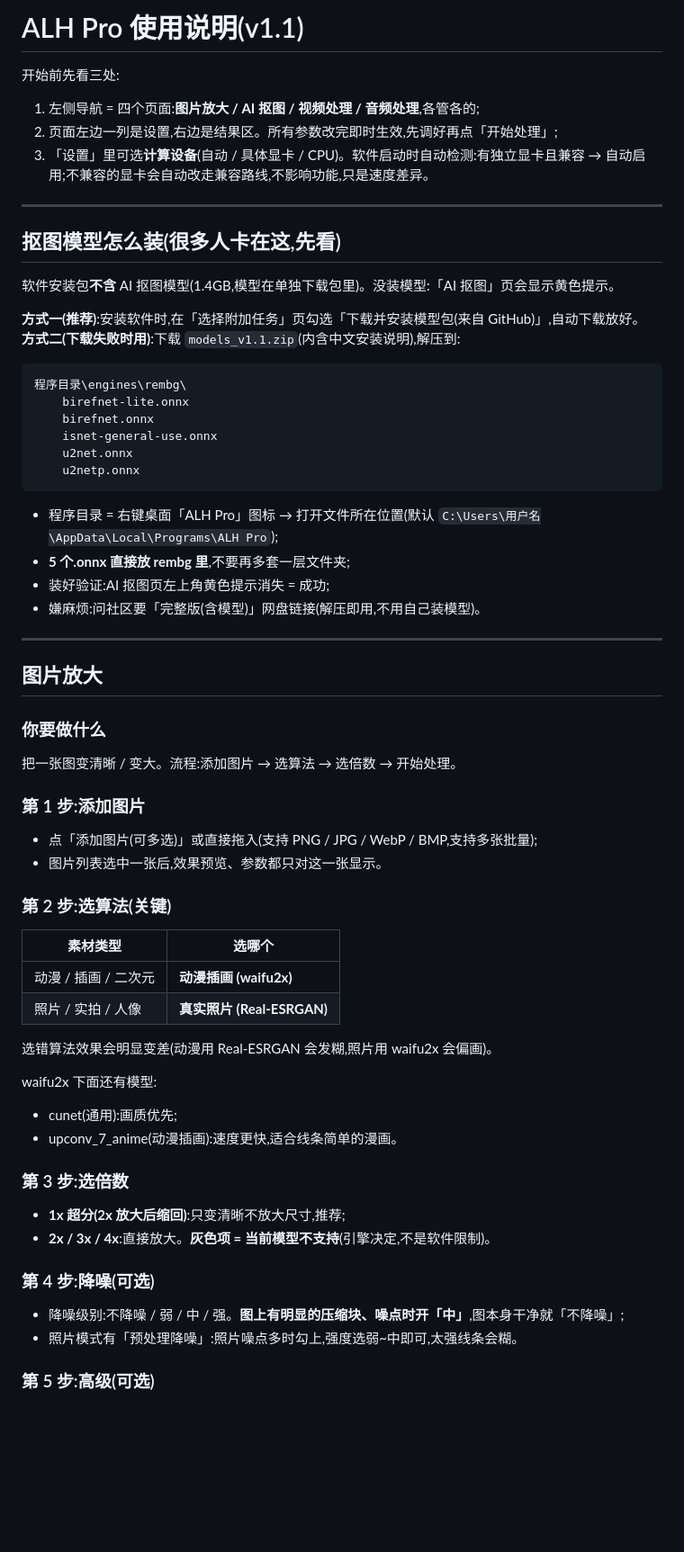
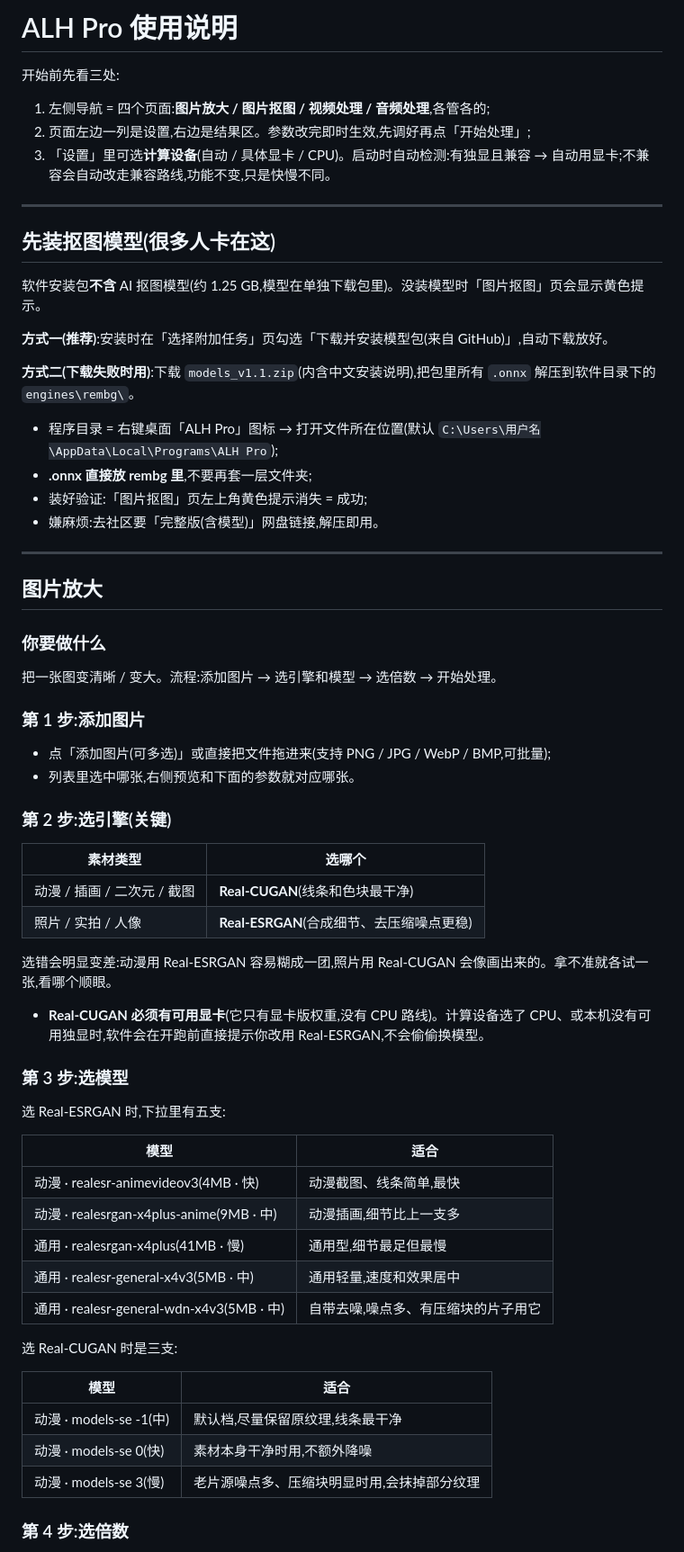
Before and after one commit to AlLHHH/ALH-Pro, a Markdown page: 使用教程.md, the part around one of its changes. Shown at 90% size. GitHub-like rendering; blank space fills up the shorter version.

Commit message:
文档:软件内使用教程按当前界面重写
- 图片放大改成 Real-ESRGAN / Real-CUGAN 双引擎与各自模型清单,删掉已不存在的降噪级别
- 视频页补 Real-CUGAN 三档;抠图模型安装说明按实际文件名写
- 删掉过时的 waifu2x 建议与写死的帧数

````diff
--- a/使用教程.md
+++ b/使用教程.md
@@ -1,33 +1,25 @@
-# ALH Pro 使用说明(v1.1)
+# ALH Pro 使用说明
 
 开始前先看三处:
 
-1. 左侧导航 = 四个页面:**图片放大 / AI 抠图 / 视频处理 / 音频处理**,各管各的;
-2. 页面左边一列是设置,右边是结果区。所有参数改完即时生效,先调好再点「开始处理」;
-3. 「设置」里可选**计算设备**(自动 / 具体显卡 / CPU)。软件启动时自动检测:有独立显卡且兼容 → 自动启用;不兼容的显卡会自动改走兼容路线,不影响功能,只是速度差异。
+1. 左侧导航 = 四个页面:**图片放大 / 图片抠图 / 视频处理 / 音频处理**,各管各的;
+2. 页面左边一列是设置,右边是结果区。参数改完即时生效,先调好再点「开始处理」;
+3. 「设置」里可选**计算设备**(自动 / 具体显卡 / CPU)。启动时自动检测:有独显且兼容 → 自动用显卡;不兼容会自动改走兼容路线,功能不变,只是快慢不同。
 
 ---
 
-## 抠图模型怎么装(很多人卡在这,先看)
+## 先装抠图模型(很多人卡在这)
 
-软件安装包**不含** AI 抠图模型(1.4GB,模型在单独下载包里)。没装模型:「AI 抠图」页会显示黄色提示。
+软件安装包**不含** AI 抠图模型(约 1.25 GB,模型在单独下载包里)。没装模型时「图片抠图」页会显示黄色提示。
 
-**方式一(推荐)**:安装软件时,在「选择附加任务」页勾选「下载并安装模型包(来自 GitHub)」,自动下载放好。
-**方式二(下载失败时用)**:下载 `models_v1.1.zip`(内含中文安装说明),解压到:
+**方式一(推荐)**:安装时在「选择附加任务」页勾选「下载并安装模型包(来自 GitHub)」,自动下载放好。
 
-```
-程序目录\engines\rembg\
-    birefnet-lite.onnx
-    birefnet.onnx
-    isnet-general-use.onnx
-    u2net.onnx
-    u2netp.onnx
-```
+**方式二(下载失败时用)**:下载 `models_v1.1.zip`(内含中文安装说明),把包里所有 `.onnx` 解压到软件目录下的 `engines\rembg\`。
 
 - 程序目录 = 右键桌面「ALH Pro」图标 → 打开文件所在位置(默认 `C:\Users\用户名\AppData\Local\Programs\ALH Pro`);
-- **5 个.onnx 直接放 rembg 里**,不要再多套一层文件夹;
-- 装好验证:AI 抠图页左上角黄色提示消失 = 成功;
-- 嫌麻烦:问社区要「完整版(含模型)」网盘链接(解压即用,不用自己装模型)。
+- **.onnx 直接放 rembg 里**,不要再套一层文件夹;
+- 装好验证:「图片抠图」页左上角黄色提示消失 = 成功;
+- 嫌麻烦:去社区要「完整版(含模型)」网盘链接,解压即用。
 
 ---
 
@@ -35,36 +27,43 @@
 
 ### 你要做什么
 
-把一张图变清晰 / 变大。流程:添加图片 → 选算法 → 选倍数 → 开始处理。
+把一张图变清晰 / 变大。流程:添加图片 → 选引擎和模型 → 选倍数 → 开始处理。
 
 ### 第 1 步:添加图片
 
-- 点「添加图片(可多选)」或直接拖入(支持 PNG / JPG / WebP / BMP,支持多张批量);
-- 图片列表选中一张后,效果预览、参数都只对这一张显示。
+- 点「添加图片(可多选)」或直接把文件拖进来(支持 PNG / JPG / WebP / BMP,可批量);
+- 列表里选中哪张,右侧预览和下面的参数就对应哪张。
 
-### 第 2 步:选算法(关键)
+### 第 2 步:选引擎(关键)
 
 | 素材类型 | 选哪个 |
 |---|---|
-| 动漫 / 插画 / 二次元 | **动漫插画 (waifu2x)** |
-| 照片 / 实拍 / 人像 | **真实照片 (Real-ESRGAN)** |
+| 动漫 / 插画 / 二次元 / 截图 | **Real-CUGAN**(线条和色块最干净) |
+| 照片 / 实拍 / 人像 | **Real-ESRGAN**(合成细节、去压缩噪点更稳) |
 
-选错算法效果会明显变差(动漫用 Real-ESRGAN 会发糊,照片用 waifu2x 会偏画)。
+选错会明显变差:动漫用 Real-ESRGAN 容易糊成一团,照片用 Real-CUGAN 会像画出来的。拿不准就各试一张,看哪个顺眼。
 
-waifu2x 下面还有模型:
+- **Real-CUGAN 必须有可用显卡**(它只有显卡版权重,没有 CPU 路线)。计算设备选了 CPU、或本机没有可用独显时,软件会在开跑前直接提示你改用 Real-ESRGAN,不会偷偷换模型。
 
-- cunet(通用):画质优先;
-- upconv_7_anime(动漫插画):速度更快,适合线条简单的漫画。
+### 第 3 步:选模型
 
-### 第 3 步:选倍数
+选 Real-ESRGAN 时,下拉里有五支:
 
-- **1x 超分(2x 放大后缩回)**:只变清晰不放大尺寸,推荐;
-- **2x / 3x / 4x**:直接放大。**灰色项 = 当前模型不支持**(引擎决定,不是软件限制)。
+| 模型 | 适合 |
+|---|---|
+| 动漫 · realesr-animevideov3(4MB · 快) | 动漫截图、线条简单,最快 |
+| 动漫 · realesrgan-x4plus-anime(9MB · 中) | 动漫插画,细节比上一支多 |
+| 通用 · realesrgan-x4plus(41MB · 慢) | 通用型,细节最足但最慢 |
+| 通用 · realesr-general-x4v3(5MB · 中) | 通用轻量,速度和效果居中 |
+| 通用 · realesr-general-wdn-x4v3(5MB · 中) | 自带去噪,噪点多、有压缩块的片子用它 |
 
-### 第 4 步:降噪(可选)
+选 Real-CUGAN 时是三支:
 
-- 降噪级别:不降噪 / 弱 / 中 / 强。**图上有明显的压缩块、噪点时开「中」**,图本身干净就「不降噪」;
-- 照片模式有「预处理降噪」:照片噪点多时勾上,强度选弱~中即可,太强线条会糊。
+| 模型 | 适合 |
+|---|---|
+| 动漫 · models-se -1(中) | 默认档,尽量保留原纹理,线条最干净 |
+| 动漫 · models-se 0(快) | 素材本身干净时用,不额外降噪 |
+| 动漫 · models-se 3(慢) | 老片源噪点多、压缩块明显时用,会抹掉部分纹理 |
 
-### 第 5 步:高级(可选)
+### 第 4 步:选倍数
 
````
Also changed, not shown: other parts of 使用教程.md (+95 -103 lines).
